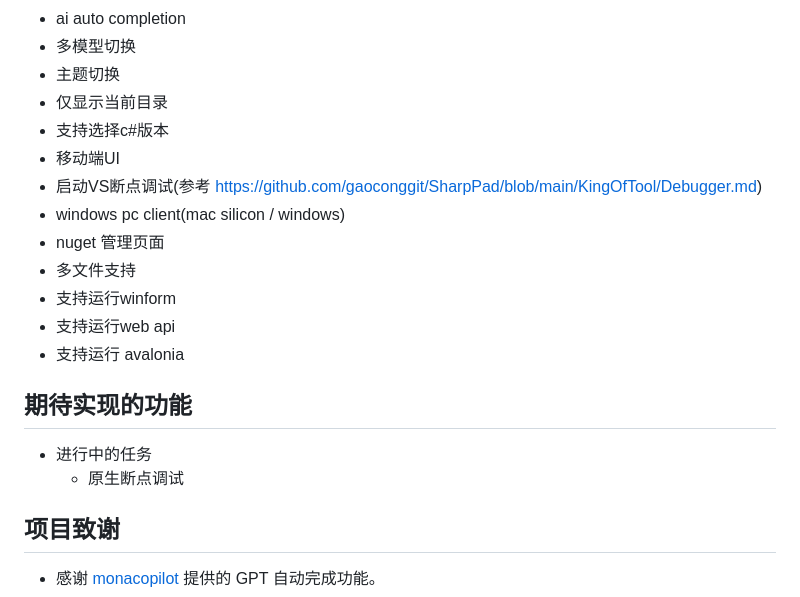
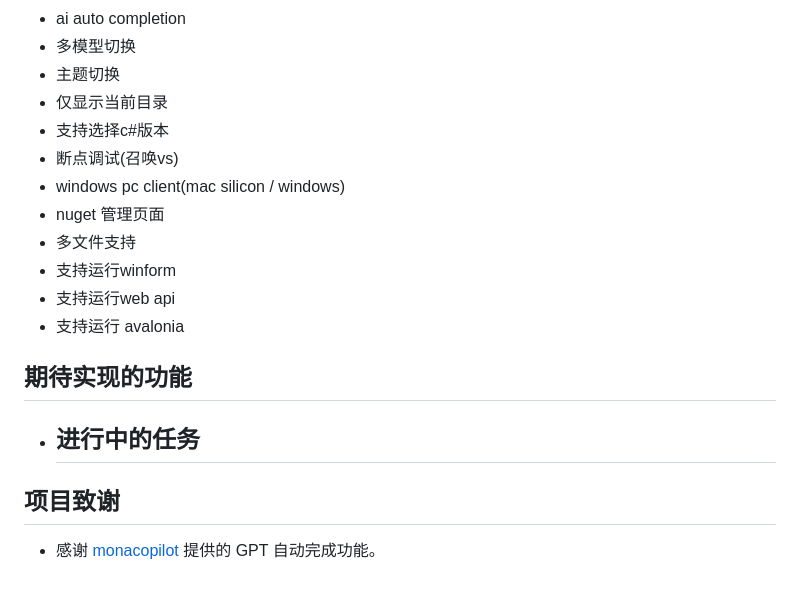
Before and after one commit to gaoconggit/SharpPad, a Markdown page: README.md, the part around the change. Drawn GitHub-style.

```diff
--- a/README.md
+++ b/README.md
@@ -78,8 +78,7 @@
 - 主题切换
 - 仅显示当前目录
 - 支持选择c#版本
-- 移动端UI
-- 启动VS断点调试(参考 https://github.com/gaoconggit/SharpPad/blob/main/KingOfTool/Debugger.md)
+- 断点调试(召唤vs)
 - windows pc client(mac silicon / windows)
 - nuget 管理页面
 - 多文件支持
@@ -90,7 +89,7 @@
 ## 期待实现的功能
 
 - 进行中的任务
-  - 原生断点调试
+  -
 
 
 
```
